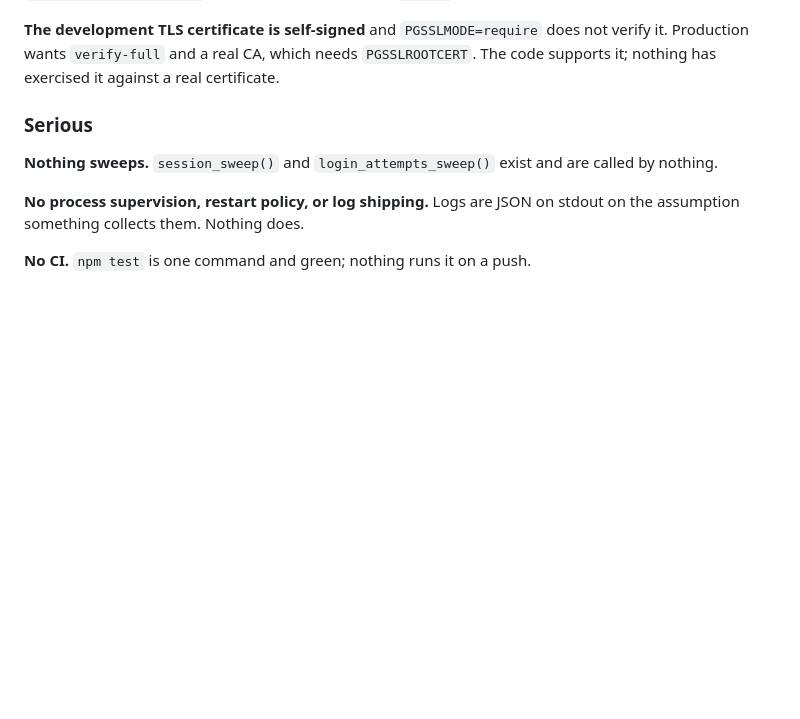
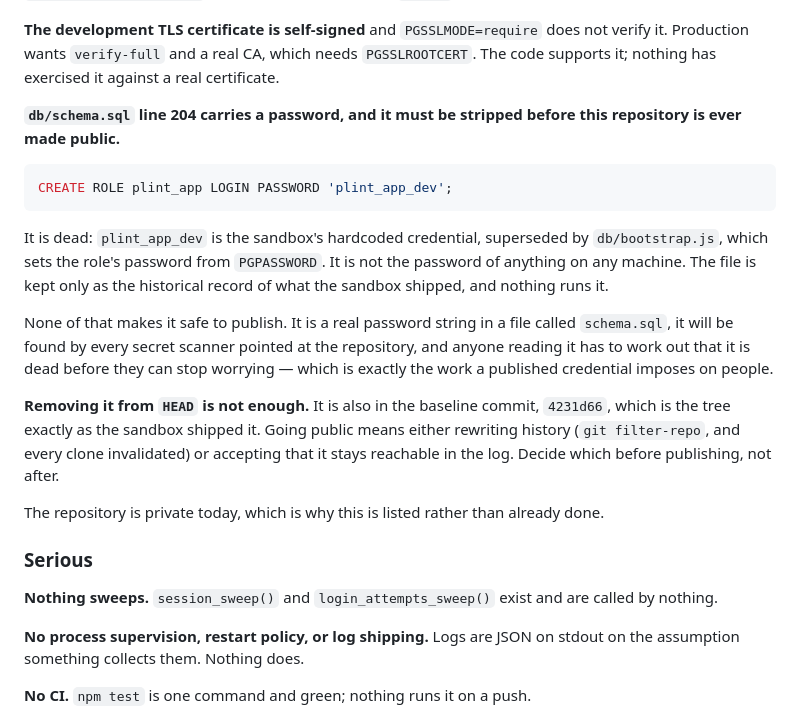
Before and after one commit to gadigerisme1517-cyber/Plint, a Markdown page: CLOSEOUT.md, the part around the change. Drawn GitHub-style; blank space fills up the shorter version.

Commit message:
CLOSEOUT: flag the dead sandbox password before any public release
db/schema.sql line 204 still carries CREATE ROLE plint_app LOGIN PASSWORD
'plint_app_dev'. It is dead - bootstrap.js sets the role password from
PGPASSWORD, and that string is not in use on any machine - but a dead password
in a file called schema.sql is still something every secret scanner will flag
and every reader has to disprove before they can stop worrying.

Noted under section 2 Blocking, with the part that is easy to miss: it is also
in the baseline commit 4231d66, so removing it from HEAD does not remove it.
Going public means git filter-repo and invalidated clones, or accepting it
stays in the log. That is a decision to take before publishing.

Co-Authored-By: Claude Opus 5 <noreply@anthropic.com>

````diff
--- a/CLOSEOUT.md
+++ b/CLOSEOUT.md
@@ -102,6 +102,33 @@ or the `Secure` flag will stop cookies being sent at all.
 does not verify it. Production wants `verify-full` and a real CA, which needs
 `PGSSLROOTCERT`. The code supports it; nothing has exercised it against a real
 certificate.
+
+**`db/schema.sql` line 204 carries a password, and it must be stripped before
+this repository is ever made public.**
+
+```sql
+CREATE ROLE plint_app LOGIN PASSWORD 'plint_app_dev';
+```
+
+It is dead: `plint_app_dev` is the sandbox's hardcoded credential, superseded by
+`db/bootstrap.js`, which sets the role's password from `PGPASSWORD`. It is not
+the password of anything on any machine. The file is kept only as the
+historical record of what the sandbox shipped, and nothing runs it.
+
+None of that makes it safe to publish. It is a real password string in a file
+called `schema.sql`, it will be found by every secret scanner pointed at the
+repository, and anyone reading it has to work out that it is dead before they
+can stop worrying — which is exactly the work a published credential imposes on
+people.
+
+**Removing it from `HEAD` is not enough.** It is also in the baseline commit,
+`4231d66`, which is the tree exactly as the sandbox shipped it. Going public
+means either rewriting history (`git filter-repo`, and every clone
+invalidated) or accepting that it stays reachable in the log. Decide which
+before publishing, not after.
+
+The repository is private today, which is why this is listed rather than
+already done.
 
 ### Serious
 
````
